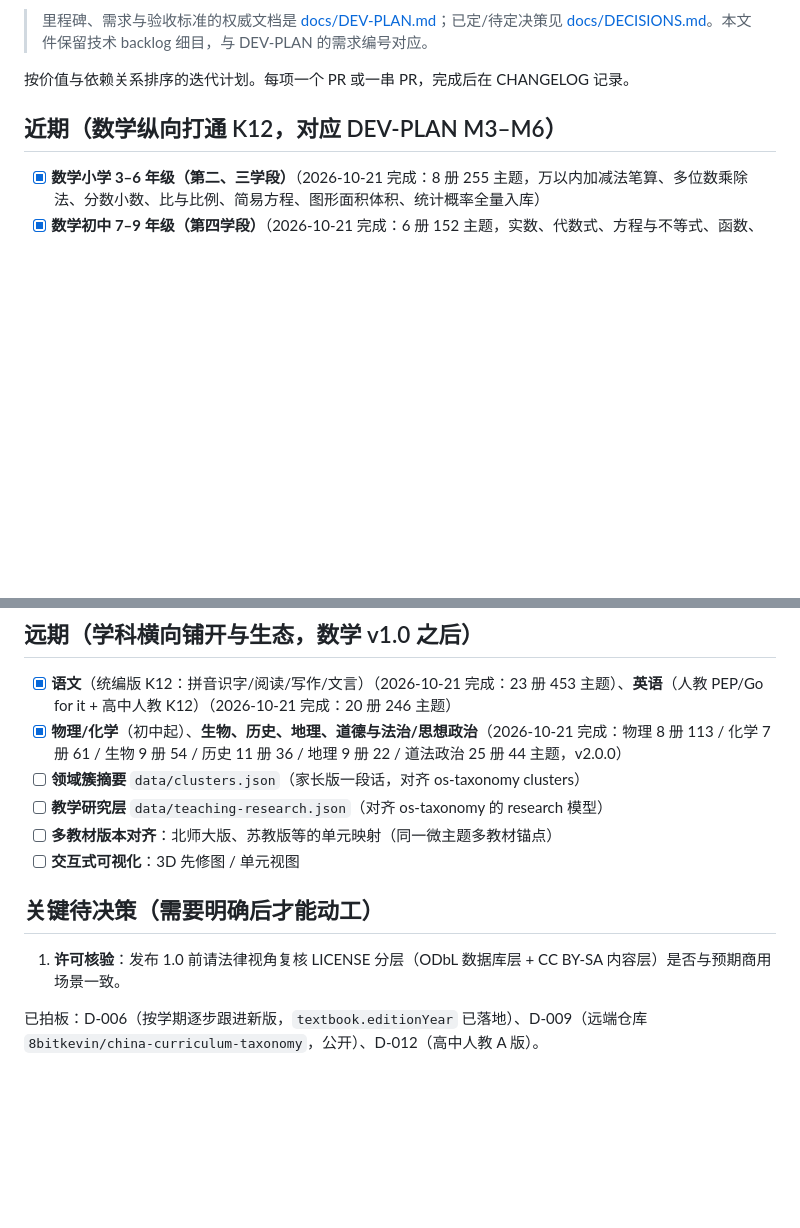
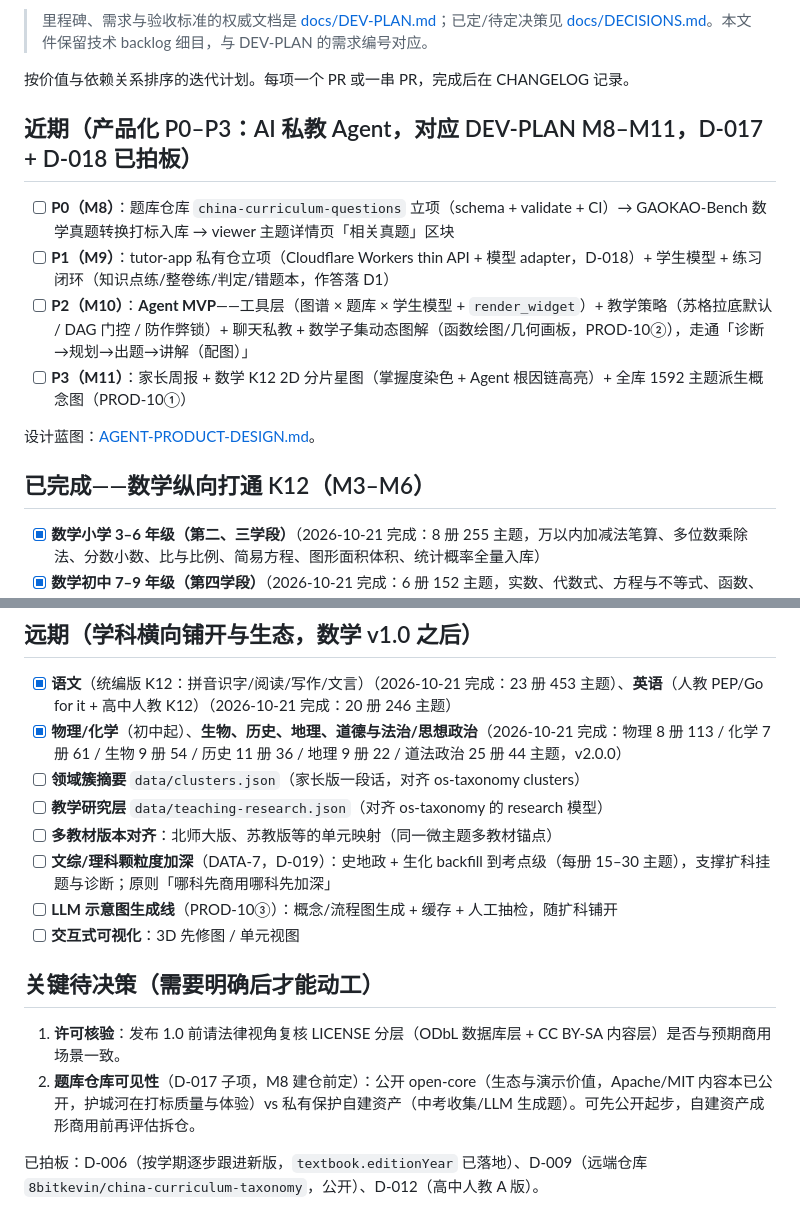
Before and after one commit to 8bitkevin/china-curriculum-taxonomy, a Markdown page: ROADMAP.md, 2 parts joined by grey strips. Drawn GitHub-style; blank space fills up the shorter version.

Commit message:
docs: D-017/018/019 产品化拍板定稿——图谱×练习闭环、AI 私教 Agent 定位、图解三层与文综加深策略，新增 AGENT-PRODUCT-DESIGN 蓝图

```diff
--- a/ROADMAP.md
+++ b/ROADMAP.md
@@ -4,7 +4,16 @@
 
 按价值与依赖关系排序的迭代计划。每项一个 PR 或一串 PR，完成后在 CHANGELOG 记录。
 
-## 近期（数学纵向打通 K12，对应 DEV-PLAN M3–M6）
+## 近期（产品化 P0–P3：AI 私教 Agent，对应 DEV-PLAN M8–M11，D-017 + D-018 已拍板）
+
+- [ ] **P0（M8）**：题库仓库 `china-curriculum-questions` 立项（schema + validate + CI）→ GAOKAO-Bench 数学真题转换打标入库 → viewer 主题详情页「相关真题」区块
+- [ ] **P1（M9）**：tutor-app 私有仓立项（Cloudflare Workers thin API + 模型 adapter，D-018）+ 学生模型 + 练习闭环（知识点练/整卷练/判定/错题本，作答落 D1）
+- [ ] **P2（M10）**：**Agent MVP**——工具层（图谱 × 题库 × 学生模型 + `render_widget`）+ 教学策略（苏格拉底默认 / DAG 门控 / 防作弊锁）+ 聊天私教 + 数学子集动态图解（函数绘图/几何画板，PROD-10②），走通「诊断→规划→出题→讲解（配图）」
+- [ ] **P3（M11）**：家长周报 + 数学 K12 2D 分片星图（掌握度染色 + Agent 根因链高亮）+ 全库 1592 主题派生概念图（PROD-10①）
+
+设计蓝图：[AGENT-PRODUCT-DESIGN.md](docs/AGENT-PRODUCT-DESIGN.md)。
+
+## 已完成——数学纵向打通 K12（M3–M6）
 
 - [x] **数学小学 3–6 年级（第二、三学段）**（2026-10-21 完成：8 册 255 主题，万以内加减法笔算、多位数乘除法、分数小数、比与比例、简易方程、图形面积体积、统计概率全量入库）
 - [x] **数学初中 7–9 年级（第四学段）**（2026-10-21 完成：6 册 152 主题，实数、代数式、方程与不等式、函数、三角形与全等相似、圆、统计与概率全量入库；教材锚定人教 2012 版，2024 课标版可得时按 D-006 跟版）
@@ -26,10 +35,13 @@
 - [ ] **领域簇摘要** `data/clusters.json`（家长版一段话，对齐 os-taxonomy clusters）
 - [ ] **教学研究层** `data/teaching-research.json`（对齐 os-taxonomy 的 research 模型）
 - [ ] **多教材版本对齐**：北师大版、苏教版等的单元映射（同一微主题多教材锚点）
+- [ ] **文综/理科颗粒度加深**（DATA-7，D-019）：史地政 + 生化 backfill 到考点级（每册 15–30 主题），支撑扩科挂题与诊断；原则「哪科先商用哪科先加深」
+- [ ] **LLM 示意图生成线**（PROD-10③）：概念/流程图生成 + 缓存 + 人工抽检，随扩科铺开
 - [ ] **交互式可视化**：3D 先修图 / 单元视图
 
 ## 关键待决策（需要明确后才能动工）
 
 1. **许可核验**：发布 1.0 前请法律视角复核 LICENSE 分层（ODbL 数据库层 + CC BY-SA 内容层）是否与预期商用场景一致。
+2. **题库仓库可见性**（D-017 子项，M8 建仓前定）：公开 open-core（生态与演示价值，Apache/MIT 内容本已公开，护城河在打标质量与体验）vs 私有保护自建资产（中考收集/LLM 生成题）。可先公开起步，自建资产成形商用前再评估拆仓。
 
 已拍板：D-006（按学期逐步跟进新版，`textbook.editionYear` 已落地）、D-009（远端仓库 `8bitkevin/china-curriculum-taxonomy`，公开）、D-012（高中人教 A 版）。
```
